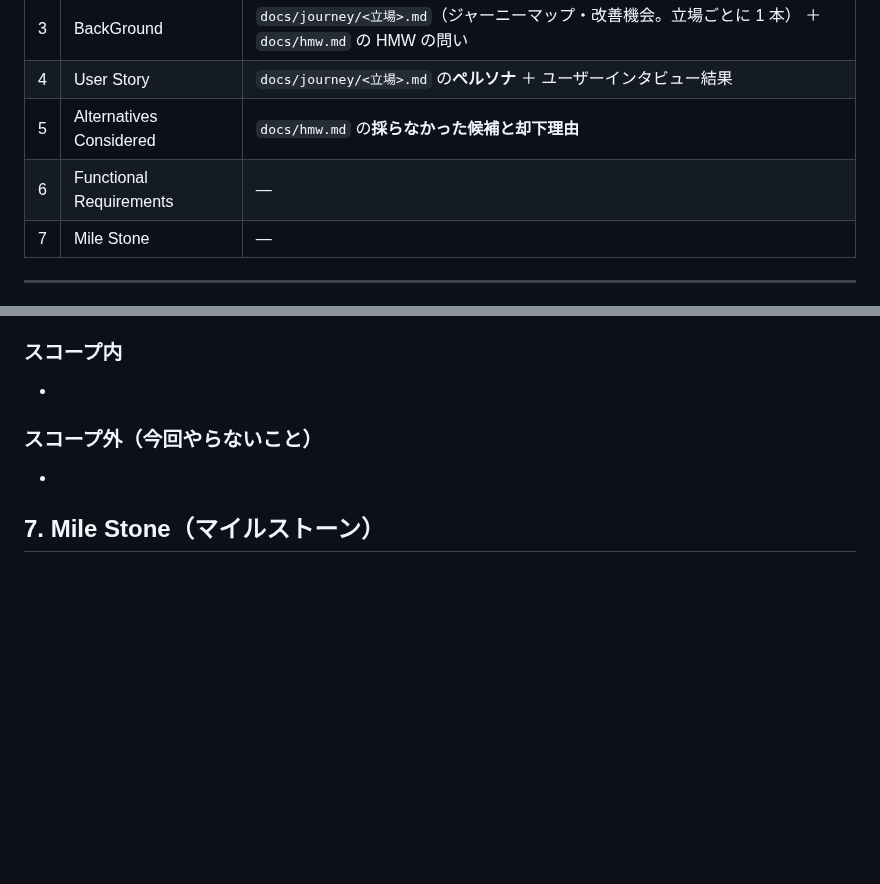
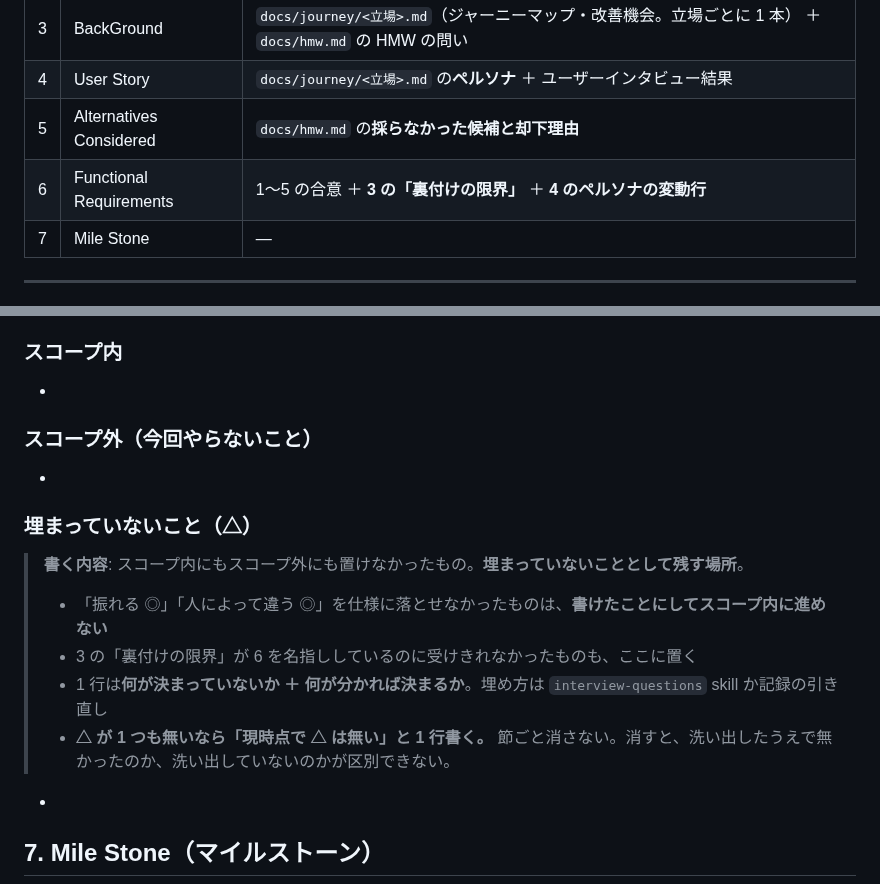
Before and after one commit to jun-eg/school-festival-shift, a Markdown page: docs/design-doc-template.md, 2 parts joined by grey strips. Drawn GitHub-style; blank space fills up the shorter version.

Commit message:
docs: 裏付けの限界に読み手を与え、6 の前提にある「すでにあるもの」の洗い出しを design-doc skill に足す
#84 の「足す候補」のうち、トリガー（2 件目の観測）と独立に判断してよい 2c と 3 を足す。

2c — caveat に行き先を宣言させ、6 側に開かせる
- 入力元の対応表の 6 が `—` だったのを「1〜5 の合意 ＋ 3 の裏付けの限界 ＋ 4 のペルソナの変動行」に変える
  （skill の「7 セクションと入力元」表と template の対応表の両方。`—` は「上から順に書けば足りる」と読め、
  §3 の caveat に読み手が居ないと表が宣言していた）
- 手順 3 の BackGround に、限界はどのセクションに効くかを名指しする、を足す
- 手順 4 の冒頭に、書き始める前に 3 の限界を開き、スコープ内・スコープ外・△ のどれかで受ける、を足す

3 — 「振れる ◎」を仕様に翻訳する
- 手順 4 に「前提にしている『すでにあるもの』を洗い出す」小節を足す。
  列挙 → journey の「すでに試したこと」表と突き合わせ →「翌年に渡らない ◎」なら
  成果物に含めるか無くても成立する形にする → どちらも決められないなら △
- 受け皿として template の 6 に「埋まっていないこと（△）」節を足す（skill にも template にも △ の置き場が無かった）

完了チェックに 3 行足す。

2a（行が減っていないことを見る）と原因 1（変動行を畳まない）は保留のまま。
issue のトリガー（2 件目の観測）は未達で、2a 単独では形式的なチェックが 1 本増えるだけになる。

Refs #84

```diff
--- a/docs/design-doc-template.md
+++ b/docs/design-doc-template.md
@@ -31,7 +31,7 @@
 | 3 | BackGround | `docs/journey/<立場>.md`（ジャーニーマップ・改善機会。立場ごとに 1 本） ＋ `docs/hmw.md` の HMW の問い |
 | 4 | User Story | `docs/journey/<立場>.md` の**ペルソナ** ＋ ユーザーインタビュー結果 |
 | 5 | Alternatives Considered | `docs/hmw.md` の**採らなかった候補と却下理由** |
-| 6 | Functional Requirements | — |
+| 6 | Functional Requirements | 1〜5 の合意 ＋ **3 の「裏付けの限界」** ＋ **4 のペルソナの変動行** |
 | 7 | Mile Stone | — |
 
 ---
@@ -109,6 +109,17 @@
 
 -
 
+### 埋まっていないこと（△）
+
+> **書く内容**: スコープ内にもスコープ外にも置けなかったもの。**埋まっていないこととして残す場所**。
+>
+> - 「振れる ◎」「人によって違う ◎」を仕様に落とせなかったものは、**書けたことにしてスコープ内に進めない**
+> - 3 の「裏付けの限界」が 6 を名指ししているのに受けきれなかったものも、ここに置く
+> - 1 行は**何が決まっていないか ＋ 何が分かれば決まるか**。埋め方は `interview-questions` skill か記録の引き直し
+> - **△ が 1 つも無いなら「現時点で △ は無い」と 1 行書く。** 節ごと消さない。消すと、洗い出したうえで無かったのか、洗い出していないのかが区別できない。
+
+-
+
 ## 7. Mile Stone（マイルストーン）
 
 > **書く内容**: MVP をどう実現するかの時間軸プラン。
```
Also changed, not shown: 1 other file.
